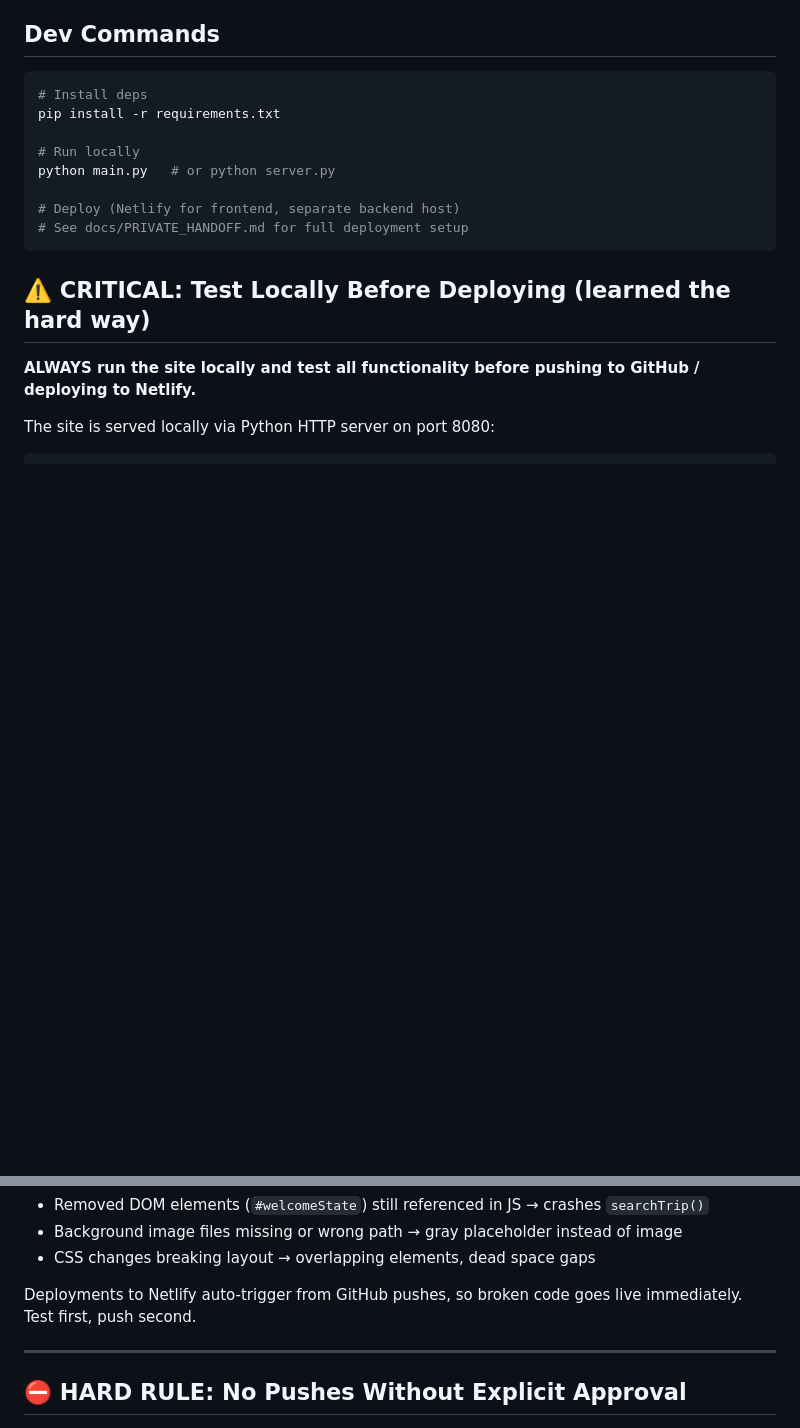
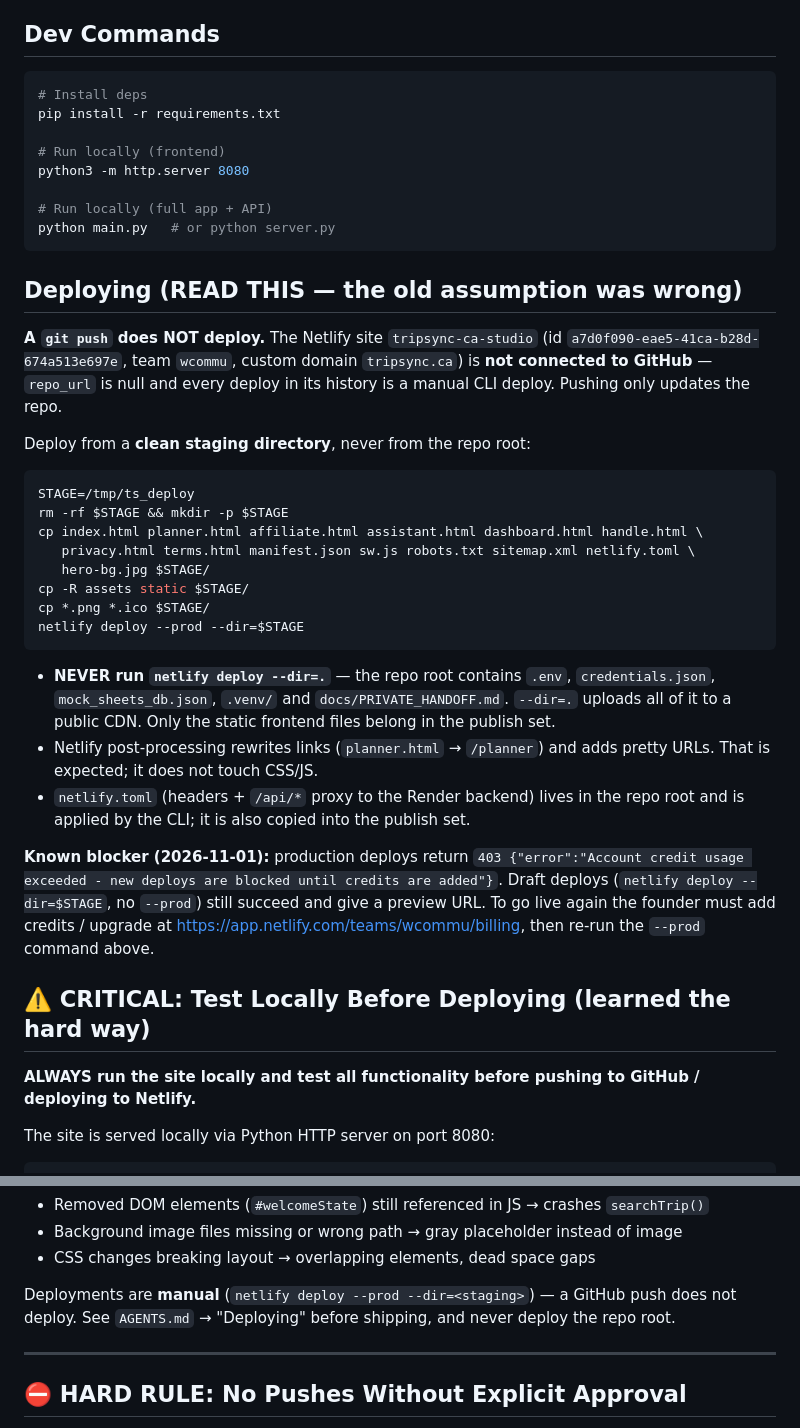
Before and after one commit to Tripsync-justmeMedia/tripsync, a Markdown page: AGENTS.md, 2 parts joined by grey strips. Drawn GitHub-style; blank space fills up the shorter version.

Commit message:
Docs: correct the deploy process (manual Netlify CLI, not git-triggered)
The Netlify site is not connected to GitHub, so 'deployments auto-trigger
from pushes' was wrong. Document the real process: build a clean staging
directory and run 'netlify deploy --prod --dir=<staging>'. Warn against
'--dir=.' (it would publish .env, credentials.json and docs/PRIVATE_HANDOFF.md).

Also record the current blocker: production deploys return 403 'Account
credit usage exceeded' until credits are added; draft deploys still work.

Fix README infrastructure line (Netlify static + Render API proxy).

````diff
--- a/AGENTS.md
+++ b/AGENTS.md
@@ -97,12 +97,47 @@ TripSync generates detailed travel itineraries with pricing, booking links, and
 # Install deps
 pip install -r requirements.txt
 
-# Run locally
+# Run locally (frontend)
+python3 -m http.server 8080
+
+# Run locally (full app + API)
 python main.py   # or python server.py
+```
 
-# Deploy (Netlify for frontend, separate backend host)
-# See docs/PRIVATE_HANDOFF.md for full deployment setup
+## Deploying (READ THIS — the old assumption was wrong)
+
+**A `git push` does NOT deploy.** The Netlify site `tripsync-ca-studio`
+(id `a7d0f090-eae5-41ca-b28d-674a513e697e`, team `wcommu`, custom domain `tripsync.ca`)
+is **not connected to GitHub** — `repo_url` is null and every deploy in its history is a manual
+CLI deploy. Pushing only updates the repo.
+
+Deploy from a **clean staging directory**, never from the repo root:
+
+```bash
+STAGE=/tmp/ts_deploy
+rm -rf $STAGE && mkdir -p $STAGE
+cp index.html planner.html affiliate.html assistant.html dashboard.html handle.html \
+   privacy.html terms.html manifest.json sw.js robots.txt sitemap.xml netlify.toml \
+   hero-bg.jpg $STAGE/
+cp -R assets static $STAGE/
+cp *.png *.ico $STAGE/
+netlify deploy --prod --dir=$STAGE
 ```
+
+- **NEVER run `netlify deploy --dir=.`** — the repo root contains `.env`, `credentials.json`,
+  `mock_sheets_db.json`, `.venv/` and `docs/PRIVATE_HANDOFF.md`. `--dir=.` uploads all of it to a
+  public CDN. Only the static frontend files belong in the publish set.
+- Netlify post-processing rewrites links (`planner.html` → `/planner`) and adds pretty URLs. That
+  is expected; it does not touch CSS/JS.
+- `netlify.toml` (headers + `/api/*` proxy to the Render backend) lives in the repo root and is
+  applied by the CLI; it is also copied into the publish set.
+
+**Known blocker (2026-11-01):** production deploys return
+`403 {"error":"Account credit usage exceeded - new deploys are blocked until credits are added"}`.
+Draft deploys (`netlify deploy --dir=$STAGE`, no `--prod`) still succeed and give a preview URL.
+To go live again the founder must add credits / upgrade at
+<https://app.netlify.com/teams/wcommu/billing>, then re-run the `--prod` command above.
+
 
 ## ⚠️ CRITICAL: Test Locally Before Deploying (learned the hard way)
 
@@ -127,7 +162,8 @@ python3 -m http.server 8080
 - Background image files missing or wrong path → gray placeholder instead of image
 - CSS changes breaking layout → overlapping elements, dead space gaps
 
-Deployments to Netlify auto-trigger from GitHub pushes, so broken code goes live immediately. Test first, push second.
+Deployments are **manual** (`netlify deploy --prod --dir=<staging>`) — a GitHub push does not
+deploy. See `AGENTS.md` → "Deploying" before shipping, and never deploy the repo root.
 
 ---
 
````
Also changed, not shown: README.md (+2 -1 lines).
